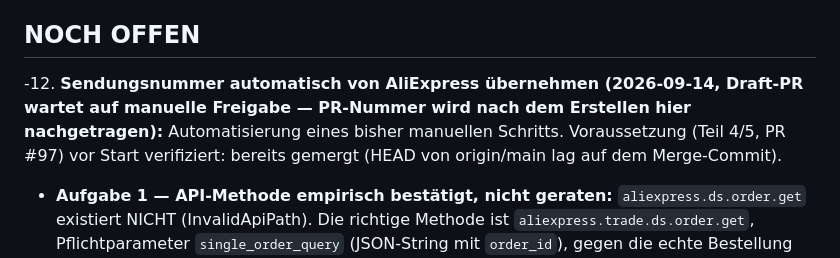
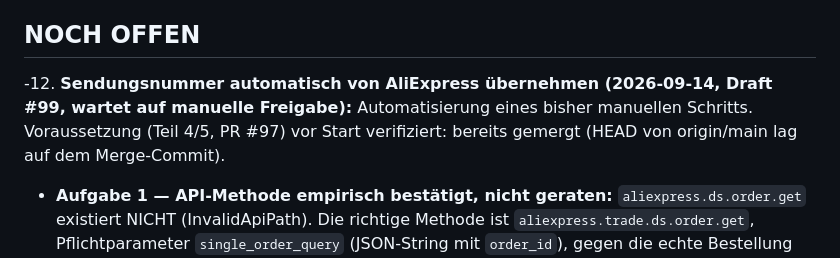
Before and after one commit to contact-e-stele/stele-e-transfer, a Markdown page: task.md, the part around the change. GitHub-like rendering.

Commit message:
docs: PR-Nummer #99 in task.md nachgetragen
Co-Authored-By: Claude Sonnet 5 <noreply@anthropic.com>

```diff
--- a/task.md
+++ b/task.md
@@ -4,7 +4,7 @@
 > Architektur-Details: `docs/ARCHITECTURE.md`.
 
 ## NOCH OFFEN
--12. **Sendungsnummer automatisch von AliExpress übernehmen (2026-09-14, Draft-PR wartet auf manuelle Freigabe — PR-Nummer wird nach dem Erstellen hier nachgetragen):** Automatisierung eines bisher manuellen Schritts. Voraussetzung (Teil 4/5, PR #97) vor Start verifiziert: bereits gemergt (HEAD von origin/main lag auf dem Merge-Commit).
+-12. **Sendungsnummer automatisch von AliExpress übernehmen (2026-09-14, Draft #99, wartet auf manuelle Freigabe):** Automatisierung eines bisher manuellen Schritts. Voraussetzung (Teil 4/5, PR #97) vor Start verifiziert: bereits gemergt (HEAD von origin/main lag auf dem Merge-Commit).
    - **Aufgabe 1 — API-Methode empirisch bestätigt, nicht geraten:** `aliexpress.ds.order.get` existiert NICHT (InvalidApiPath). Die richtige Methode ist `aliexpress.trade.ds.order.get`, Pflichtparameter `single_order_query` (JSON-String mit `order_id`), gegen die echte Bestellung 3076306514497211 mit dem bestehenden, per P-2 automatisch erneuerten Token live getestet: `order_status=WAIT_BUYER_ACCEPT_GOODS`, `logistics_status=SELLER_SEND_GOODS`, Sendungsnummer `AP00843143208329` bereits bei AliExpress hinterlegt — genau der im Auftrag beschriebene Fall. Scope reicht (Call erfolgreich, kein Berechtigungsfehler).
    - **Aufgabe 3 — Root Cause im Code geprüft:** `PATCH /order-notes/:ebayOrderId` (index.ts) setzt bei gespeicherter `trackingNumber` bereits automatisch `shippedAt` (P-100, rein lokal) UND — NUR wenn `trackingNumber` UND `carrier` GEMEINSAM übergeben werden — ruft `createShippingFulfillment()` (ebay.ts, `POST /order/{orderId}/shipping_fulfillment`) auf, was die Bestellung auf eBay-Seite tatsächlich als versendet markiert (per Doku-Recherche bestätigt).
    - **Abweichung offengelegt (Grundgesetz Regel 6):** Aufgabe 2 wünscht "genau so als hätte der Nutzer sie eingegeben, damit die bestehende eBay-Übermittlung unverändert greift" — widerspricht der STRIKTEN GRENZE "eBay-Bestellung wird NICHT automatisch als verschickt markiert". Die strengere Vorgabe gewinnt: `syncTrackingNumbers()` (`tracking-sync.ts`) schreibt AUSSCHLIESSLICH `trackingNumber` (+ `shippedAt`-Nebenverhalten), NIE `carrier` — `createShippingFulfillment` wird dadurch nie ausgelöst.
```
